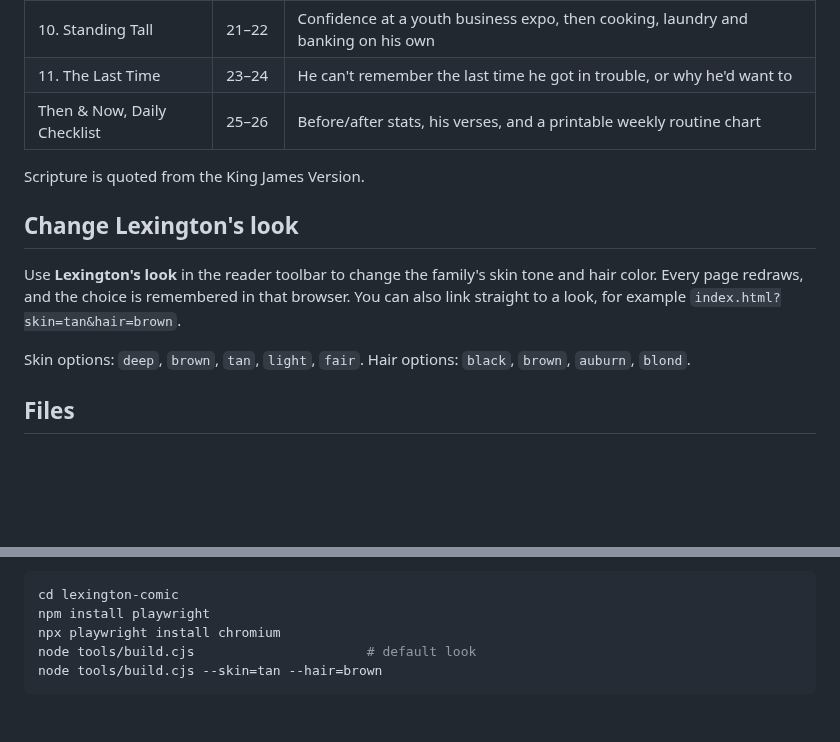
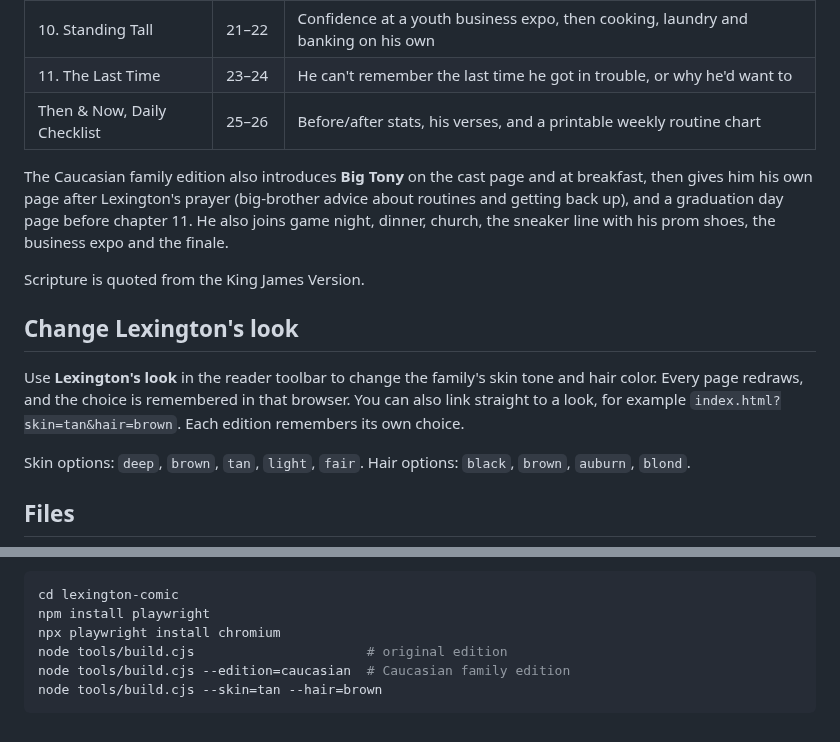
Before and after one commit to VerdantLifeLLC/VerdantLifeCode, a Markdown page: lexington-comic/README.md, 2 parts joined by grey strips. GitHub-like rendering; blank space fills up the shorter version.

````diff
--- a/lexington-comic/README.md
+++ b/lexington-comic/README.md
@@ -30,11 +45,13 @@ The lettering fonts load from Google Fonts. Without an internet connection the c
 | 11. The Last Time | 23–24 | He can't remember the last time he got in trouble, or why he'd want to |
 | Then & Now, Daily Checklist | 25–26 | Before/after stats, his verses, and a printable weekly routine chart |
 
+The Caucasian family edition also introduces **Big Tony** on the cast page and at breakfast, then gives him his own page after Lexington's prayer (big-brother advice about routines and getting back up), and a graduation day page before chapter 11. He also joins game night, dinner, church, the sneaker line with his prom shoes, the business expo and the finale.
+
 Scripture is quoted from the King James Version.
 
 ## Change Lexington's look
 
-Use **Lexington's look** in the reader toolbar to change the family's skin tone and hair color. Every page redraws, and the choice is remembered in that browser. You can also link straight to a look, for example `index.html?skin=tan&hair=brown`.
+Use **Lexington's look** in the reader toolbar to change the family's skin tone and hair color. Every page redraws, and the choice is remembered in that browser. You can also link straight to a look, for example `index.html?skin=tan&hair=brown`. Each edition remembers its own choice.
 
 Skin options: `deep`, `brown`, `tan`, `light`, `fair`. Hair options: `black`, `brown`, `auburn`, `blond`.
 
@@ -67,6 +85,7 @@ After editing, refresh `index.html` to see the change. To rebuild the PDF and si
 cd lexington-comic
 npm install playwright
 npx playwright install chromium
-node tools/build.cjs                      # default look
+node tools/build.cjs                      # original edition
+node tools/build.cjs --edition=caucasian  # Caucasian family edition
 node tools/build.cjs --skin=tan --hair=brown
 ```
````
Also changed, not shown: other parts of lexington-comic/README.md (+22 -6 lines), lexington-comic/cover-caucasian.png (added), 10 other files.
